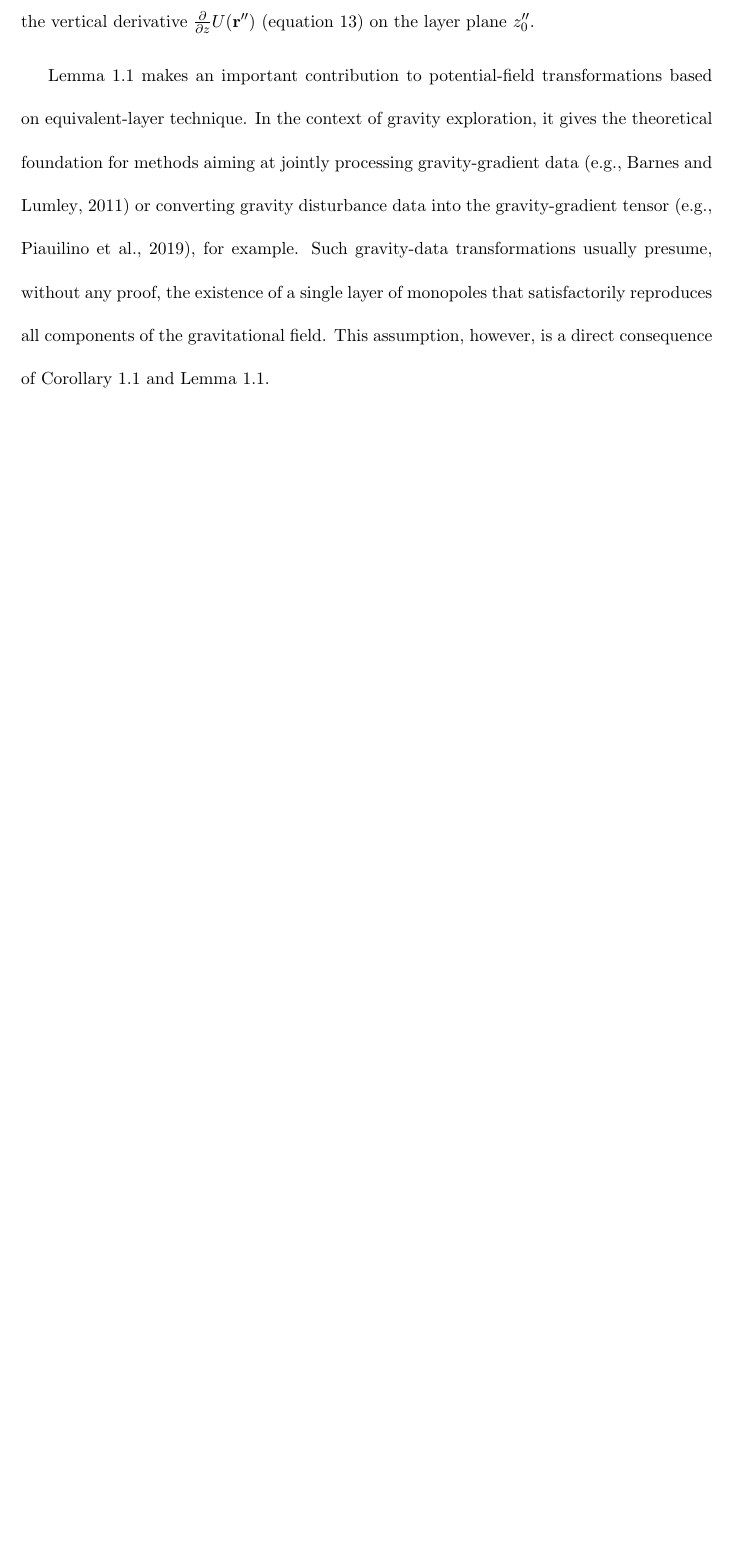
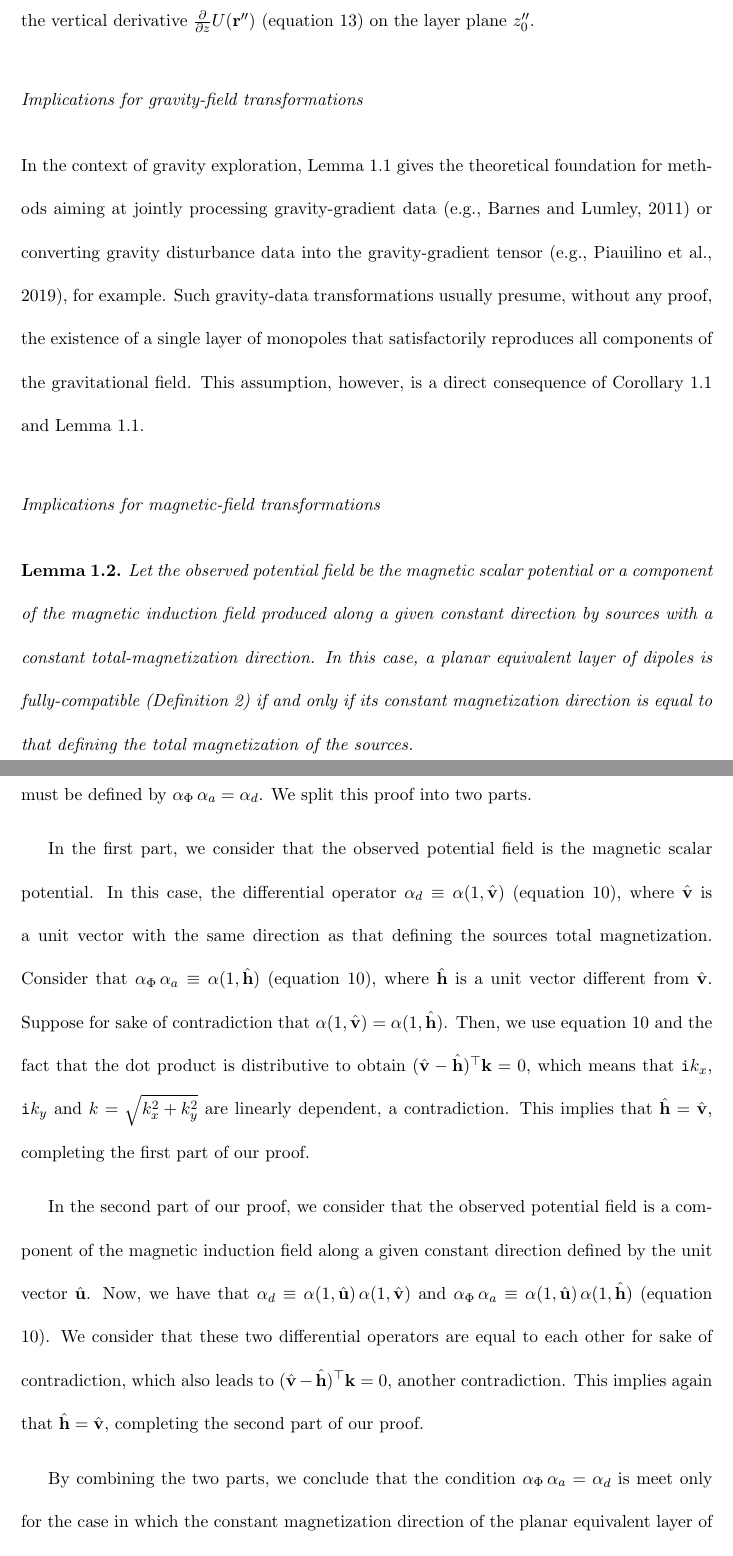
Before and after one commit to birocoles/planar-eqlayer-theory, a LaTeX document (manuscript/manuscript.tex, which reads manuscript/solutions_eqlayer_integral.tex): part of page 23 of 30 before the commit and two parts of pages 23 and 24 of 32 after it, the two joined at a grey line, cut so that both start at the same text, the shorter picture padded with empty space. Compiled offline with pdfLaTeX.

Commit message:
start the section about dipole layes with arbitrary contant mag direction

```diff
--- a/manuscript/solutions_eqlayer_integral.tex
+++ b/manuscript/solutions_eqlayer_integral.tex
@@ -506,16 +510,56 @@ distribution $p(\mathbf{r}'')$ of fully-compatible equivalent layers approximate
 $\tfrac{\partial}{\partial z} U(\mathbf{r}'')$ (equation \ref{eq:potential-U-1st-deriv-space}) on the
 layer plane $z''_{0}$.
 
-Lemma \ref{lemma:eql-monopoles} makes an important contribution to potential-field transformations
-based on equivalent-layer technique.
-In the context of gravity exploration, it gives the theoretical foundation for methods aiming at
-jointly processing gravity-gradient data
+\subsubsection{Implications for gravity-field transformations}
+
+In the context of gravity exploration, Lemma \ref{lemma:eql-fully-compatible} gives the
+theoretical foundation for methods aiming at jointly processing gravity-gradient data
 \cite[e.g.,][]{barnes_lumley2011} or converting gravity disturbance data into the
 gravity-gradient tensor \cite[e.g.,][]{piauilino_etal2019_seg}, for example.
 Such gravity-data transformations usually presume, without any proof, the existence of a single layer of
 monopoles that satisfactorily reproduces all components of the gravitational field.
 This assumption, however, is a direct consequence of
-Corollary \ref{corollary:minimum-phase-change-layers} and Lemma \ref{lemma:eql-monopoles}.
+Corollary \ref{corollary:minimum-phase-change-layers} and Lemma \ref{lemma:eql-fully-compatible}.
 
-In the context of magnetic exploration methods, Lemma \ref{lemma:eql-monopoles} contributes
-to a deeper understanding about the use of dipole layers to perform potential-field transformations.
+\subsubsection{Implications for magnetic-field transformations}
+
+\begin{lemma}
+	Let the observed potential field be the magnetic scalar potential or a component of the magnetic induction
+	field produced along a given constant direction by sources with a constant total-magnetization direction.
+	In this case, a planar equivalent layer of dipoles is fully-compatible (Definition \ref{def:eql-fully-compatible})
+	if and only if its constant magnetization direction is equal to that defining the total magnetization of the sources.
+	\label{lemma:eql-fully-compatible-dipoles}
+\end{lemma}
+\begin{proof}
+	Again, we get from equations \ref{eq:p-Fourier} and \ref{eq:p-Fourier-Neumann} that all fully-compatible
+	equivalent layers must be defined by $\alpha_{\Phi} \, \alpha_{a} = \alpha_{d}$.
+	We split this proof into two parts.
+
+	In the first part, we consider that the observed potential field is the magnetic scalar potential.
+	In this case, the differential operator
+	$\alpha_{d} \equiv \alpha(1, \hat{\mathbf{v}})$ (equation \ref{eq:diff-operators-generic}),
+	where $\hat{\mathbf{v}}$ is a unit vector with the same direction as that defining the
+	sources total magnetization. Consider that
+	$\alpha_{\Phi} \, \alpha_{a} \equiv \alpha(1, \hat{\mathbf{h}})$ (equation \ref{eq:diff-operators-generic}),
+	where $\hat{\mathbf{h}}$ is a unit vector different from $\hat{\mathbf{v}}$. Suppose for sake of
+	contradiction that $\alpha(1, \hat{\mathbf{v}}) = \alpha(1, \hat{\mathbf{h}})$. Then, we use
+	equation \ref{eq:diff-operators-generic} and the fact that the dot product is distributive to obtain
+	$(\hat{\mathbf{v}} - \hat{\mathbf{h}})^{\top} \mathbf{k} = 0$, which means that $\mathtt{i} k_{x}$,
+	$\mathtt{i} k_{y}$ and $k = \sqrt{k_{x}^{2} + k_{y}^{2}}$ are linearly dependent, a contradiction.
+	This implies that $\hat{\mathbf{h}} = \hat{\mathbf{v}}$, completing the first part of our proof.
+
+	In the second part of our proof, we consider that the observed potential field is a component
+	of the magnetic induction field along a given constant direction defined by the unit vector $\hat{\mathbf{u}}$.
+	Now, we have that
+	$\alpha_{d} \equiv \alpha(1, \hat{\mathbf{u}}) \, \alpha(1, \hat{\mathbf{v}})$ and
+	$\alpha_{\Phi} \, \alpha_{a} \equiv \alpha(1, \hat{\mathbf{u}}) \, \alpha(1, \hat{\mathbf{h}})$
+	(equation \ref{eq:diff-operators-generic}). We consider that these two differential operators
+	are equal to each other for sake of contradiction, which also leads to
+	$(\hat{\mathbf{v}} - \hat{\mathbf{h}})^{\top} \mathbf{k} = 0$, another contradiction.
+	This implies again that $\hat{\mathbf{h}} = \hat{\mathbf{v}}$, completing the second part of our proof.
+
+	By combining the two parts, we conclude that the condition $\alpha_{\Phi} \, \alpha_{a} = \alpha_{d}$
+	is meet only for the case in which the constant magnetization direction of the
+	planar equivalent layer of dipoles is the same as that defining the total-magnetization of the sources,
+	which completes the proof.
+\end{proof}
```
Also changed, not shown: manuscript/dirichlet_neumann.tex (+2 -2 lines), manuscript/manuscript.pdf, manuscript/solutions_eqlayer_integral.tex (59 more changed lines).
